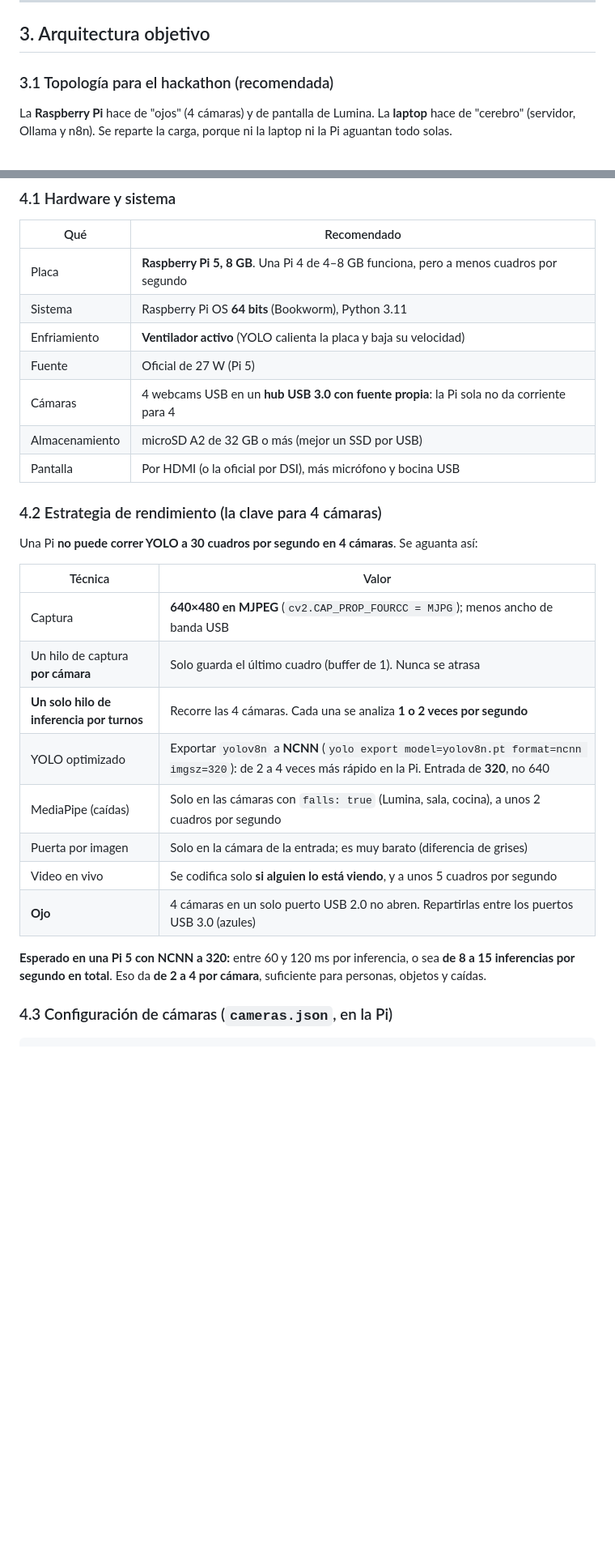
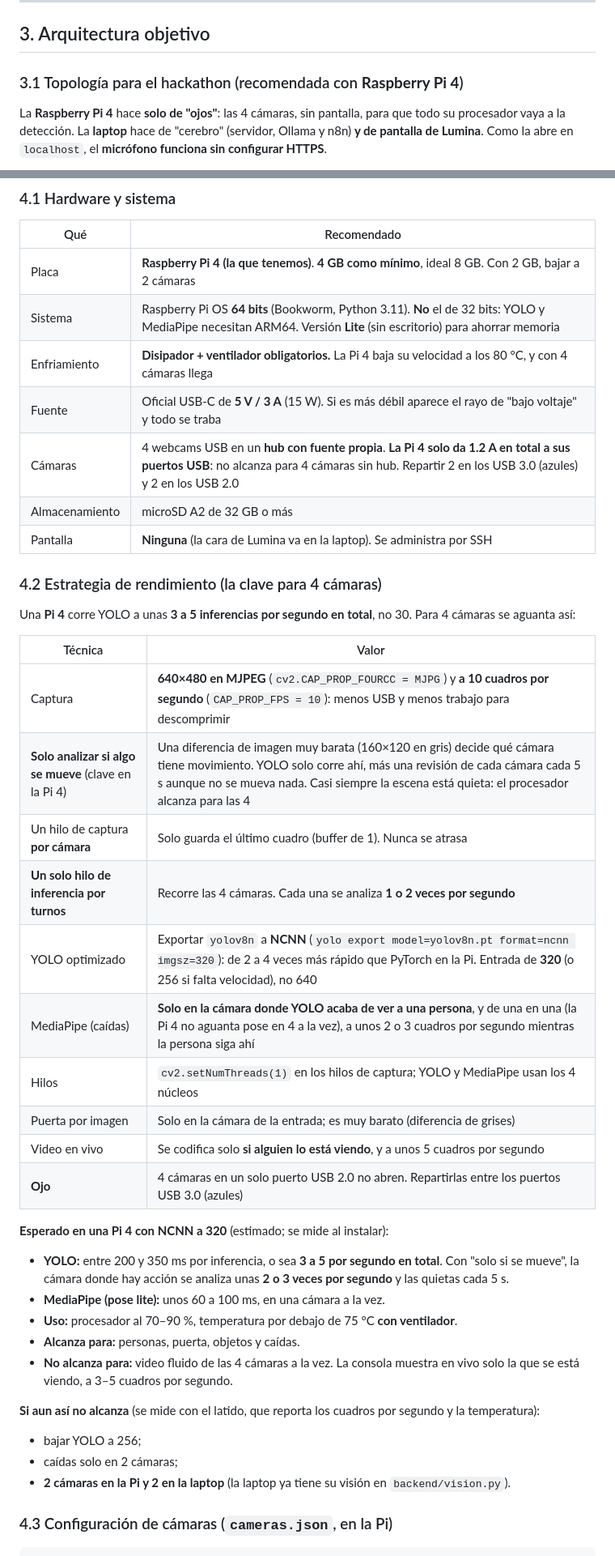
Before and after one commit to MarioMendez-123/hackaton, a Markdown page: PLAN_MAESTRO.md, 2 parts joined by grey strips. Shown at 81% size. Drawn GitHub-style; blank space fills up the shorter version.

````diff
--- a/PLAN_MAESTRO.md
+++ b/PLAN_MAESTRO.md
@@ -111,11 +111,12 @@ pruebas pasan** (`python -m pytest -q`).
 
 ## 3. Arquitectura objetivo
 
-### 3.1 Topología para el hackathon (recomendada)
+### 3.1 Topología para el hackathon (recomendada con **Raspberry Pi 4**)
 
-La **Raspberry Pi** hace de "ojos" (4 cámaras) y de pantalla de Lumina. La
-**laptop** hace de "cerebro" (servidor, Ollama y n8n). Se reparte la carga,
-porque ni la laptop ni la Pi aguantan todo solas.
+La **Raspberry Pi 4** hace **solo de "ojos"**: las 4 cámaras, sin pantalla,
+para que todo su procesador vaya a la detección. La **laptop** hace de
+"cerebro" (servidor, Ollama y n8n) **y de pantalla de Lumina**. Como la abre
+en `localhost`, el **micrófono funciona sin configurar HTTPS**.
 
 ```mermaid
 flowchart TB
@@ -205,33 +208,49 @@ nube solo van eventos de texto (tipo, zona, hora), estado y avisos.
 
 | Qué | Recomendado |
 |---|---|
-| Placa | **Raspberry Pi 5, 8 GB**. Una Pi 4 de 4–8 GB funciona, pero a menos cuadros por segundo |
-| Sistema | Raspberry Pi OS **64 bits** (Bookworm), Python 3.11 |
-| Enfriamiento | **Ventilador activo** (YOLO calienta la placa y baja su velocidad) |
-| Fuente | Oficial de 27 W (Pi 5) |
-| Cámaras | 4 webcams USB en un **hub USB 3.0 con fuente propia**: la Pi sola no da corriente para 4 |
-| Almacenamiento | microSD A2 de 32 GB o más (mejor un SSD por USB) |
-| Pantalla | Por HDMI (o la oficial por DSI), más micrófono y bocina USB |
+| Placa | **Raspberry Pi 4 (la que tenemos)**. **4 GB como mínimo**, ideal 8 GB. Con 2 GB, bajar a 2 cámaras |
+| Sistema | Raspberry Pi OS **64 bits** (Bookworm, Python 3.11). **No** el de 32 bits: YOLO y MediaPipe necesitan ARM64. Versión **Lite** (sin escritorio) para ahorrar memoria |
+| Enfriamiento | **Disipador + ventilador obligatorios.** La Pi 4 baja su velocidad a los 80 °C, y con 4 cámaras llega |
+| Fuente | Oficial USB-C de **5 V / 3 A** (15 W). Si es más débil aparece el rayo de "bajo voltaje" y todo se traba |
+| Cámaras | 4 webcams USB en un **hub con fuente propia**. **La Pi 4 solo da 1.2 A en total a sus puertos USB**: no alcanza para 4 cámaras sin hub. Repartir 2 en los USB 3.0 (azules) y 2 en los USB 2.0 |
+| Almacenamiento | microSD A2 de 32 GB o más |
+| Pantalla | **Ninguna** (la cara de Lumina va en la laptop). Se administra por SSH |
 
 ### 4.2 Estrategia de rendimiento (la clave para 4 cámaras)
 
-Una Pi **no puede correr YOLO a 30 cuadros por segundo en 4 cámaras**. Se
-aguanta así:
+Una **Pi 4** corre YOLO a unas **3 a 5 inferencias por segundo en total**,
+no 30. Para 4 cámaras se aguanta así:
 
 | Técnica | Valor |
 |---|---|
-| Captura | **640×480 en MJPEG** (`cv2.CAP_PROP_FOURCC = MJPG`); menos ancho de banda USB |
+| Captura | **640×480 en MJPEG** (`cv2.CAP_PROP_FOURCC = MJPG`) y **a 10 cuadros por segundo** (`CAP_PROP_FPS = 10`): menos USB y menos trabajo para descomprimir |
+| **Solo analizar si algo se mueve** (clave en la Pi 4) | Una diferencia de imagen muy barata (160×120 en gris) decide qué cámara tiene movimiento. YOLO solo corre ahí, más una revisión de cada cámara cada 5 s aunque no se mueva nada. Casi siempre la escena está quieta: el procesador alcanza para las 4 |
 | Un hilo de captura **por cámara** | Solo guarda el último cuadro (buffer de 1). Nunca se atrasa |
 | **Un solo hilo de inferencia por turnos** | Recorre las 4 cámaras. Cada una se analiza **1 o 2 veces por segundo** |
-| YOLO optimizado | Exportar `yolov8n` a **NCNN** (`yolo export model=yolov8n.pt format=ncnn imgsz=320`): de 2 a 4 veces más rápido en la Pi. Entrada de **320**, no 640 |
-| MediaPipe (caídas) | Solo en las cámaras con `falls: true` (Lumina, sala, cocina), a unos 2 cuadros por segundo |
+| YOLO optimizado | Exportar `yolov8n` a **NCNN** (`yolo export model=yolov8n.pt format=ncnn imgsz=320`): de 2 a 4 veces más rápido que PyTorch en la Pi. Entrada de **320** (o 256 si falta velocidad), no 640 |
+| MediaPipe (caídas) | **Solo en la cámara donde YOLO acaba de ver a una persona**, y de una en una (la Pi 4 no aguanta pose en 4 a la vez), a unos 2 o 3 cuadros por segundo mientras la persona siga ahí |
+| Hilos | `cv2.setNumThreads(1)` en los hilos de captura; YOLO y MediaPipe usan los 4 núcleos |
 | Puerta por imagen | Solo en la cámara de la entrada; es muy barato (diferencia de grises) |
 | Video en vivo | Se codifica solo **si alguien lo está viendo**, y a unos 5 cuadros por segundo |
 | **Ojo** | 4 cámaras en un solo puerto USB 2.0 no abren. Repartirlas entre los puertos USB 3.0 (azules) |
 
-**Esperado en una Pi 5 con NCNN a 320:** entre 60 y 120 ms por inferencia, o
-sea **de 8 a 15 inferencias por segundo en total**. Eso da **de 2 a 4 por
-cámara**, suficiente para personas, objetos y caídas.
+**Esperado en una Pi 4 con NCNN a 320** (estimado; se mide al instalar):
+- **YOLO:** entre 200 y 350 ms por inferencia, o sea **3 a 5 por segundo en
+  total**. Con "solo si se mueve", la cámara donde hay acción se analiza unas
+  **2 o 3 veces por segundo** y las quietas cada 5 s.
+- **MediaPipe (pose lite):** unos 60 a 100 ms, en una cámara a la vez.
+- **Uso:** procesador al 70–90 %, temperatura por debajo de 75 °C **con
+  ventilador**.
+- **Alcanza para:** personas, puerta, objetos y caídas.
+- **No alcanza para:** video fluido de las 4 cámaras a la vez. La consola
+  muestra en vivo solo la que se está viendo, a 3–5 cuadros por segundo.
+
+**Si aun así no alcanza** (se mide con el latido, que reporta los cuadros por
+segundo y la temperatura):
+- bajar YOLO a 256;
+- caídas solo en 2 cámaras;
+- **2 cámaras en la Pi y 2 en la laptop** (la laptop ya tiene su visión en
+  `backend/vision.py`).
 
 ### 4.3 Configuración de cámaras (`cameras.json`, en la Pi)
 
````
Also changed, not shown: other parts of PLAN_MAESTRO.md (+25 -20 lines).
